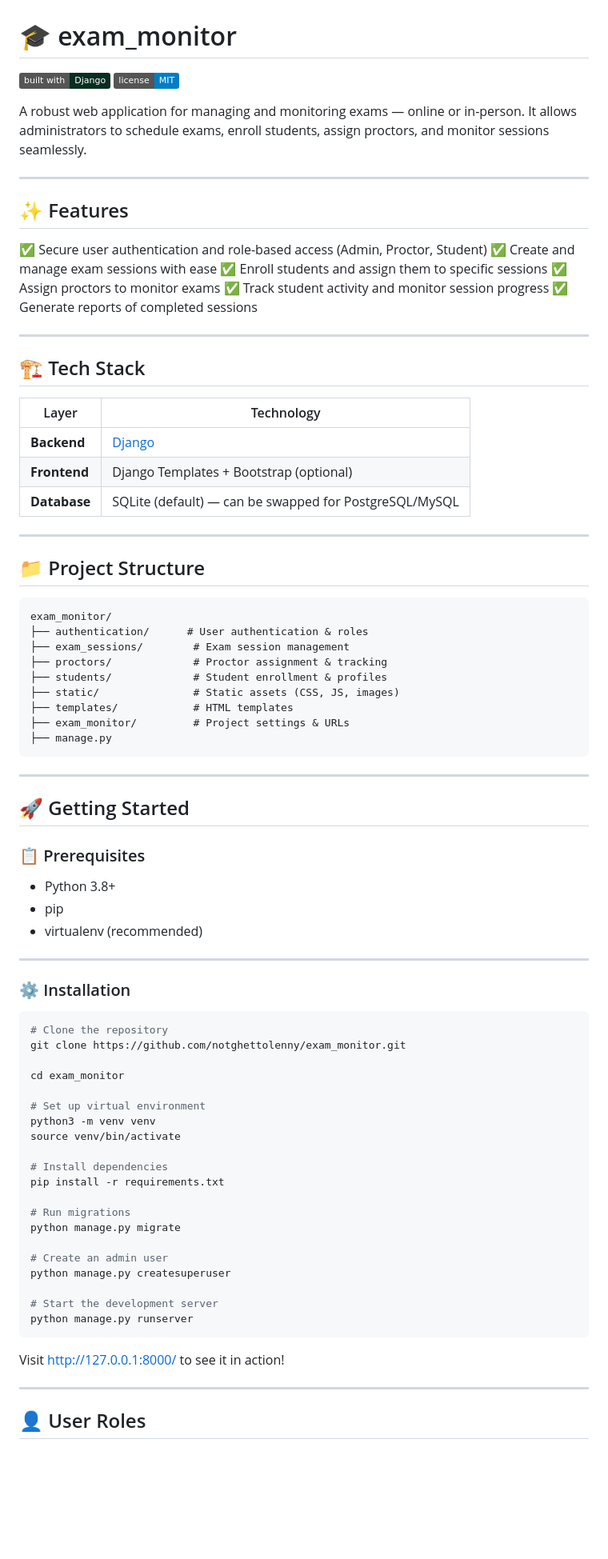
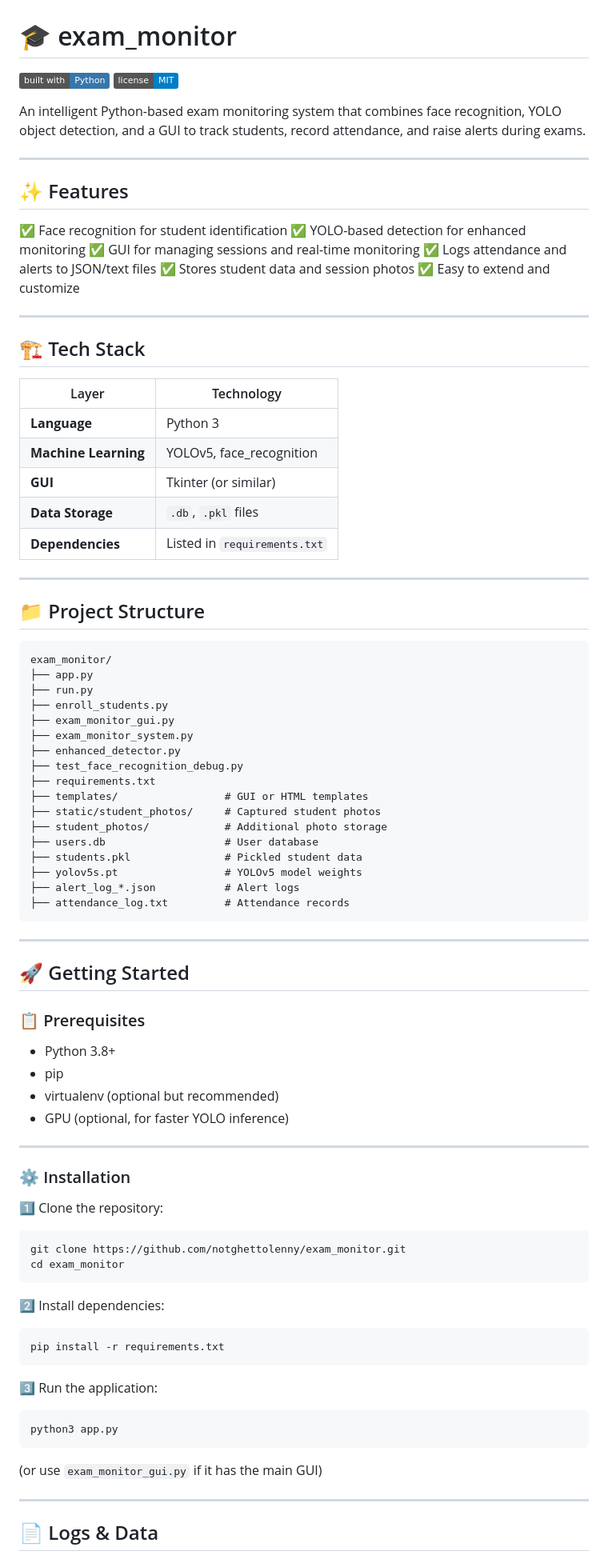
Before and after one commit to notghettolenny/exam_monitor, a Markdown page: README.md, the part around one of its changes. Shown at 80% size. GitHub-like rendering; badges without logos; blank space fills up the shorter version.

````diff
--- a/README.md
+++ b/README.md
@@ -1,31 +1,32 @@
 # 🎓 exam\_monitor
 
-![Django](https://img.shields.io/badge/built%20with-Django-092E20?style=flat\&logo=django\&logoColor=white)
+![Python](https://img.shields.io/badge/built%20with-Python-3776AB?style=flat\&logo=python\&logoColor=white)
 ![License](https://img.shields.io/badge/license-MIT-blue.svg)
 
-A robust web application for managing and monitoring exams — online or in-person.
-It allows administrators to schedule exams, enroll students, assign proctors, and monitor sessions seamlessly.
+An intelligent Python-based exam monitoring system that combines face recognition, YOLO object detection, and a GUI to track students, record attendance, and raise alerts during exams.
 
 ---
 
 ## ✨ Features
 
-✅ Secure user authentication and role-based access (Admin, Proctor, Student)
-✅ Create and manage exam sessions with ease
-✅ Enroll students and assign them to specific sessions
-✅ Assign proctors to monitor exams
-✅ Track student activity and monitor session progress
-✅ Generate reports of completed sessions
+✅ Face recognition for student identification
+✅ YOLO-based detection for enhanced monitoring
+✅ GUI for managing sessions and real-time monitoring
+✅ Logs attendance and alerts to JSON/text files
+✅ Stores student data and session photos
+✅ Easy to extend and customize
 
 ---
 
 ## 🏗️ Tech Stack
 
-| Layer        | Technology                                             |
-| ------------ | ------------------------------------------------------ |
-| **Backend**  | [Django](https://www.djangoproject.com/)               |
-| **Frontend** | Django Templates + Bootstrap (optional)                |
-| **Database** | SQLite (default) — can be swapped for PostgreSQL/MySQL |
+| Layer                | Technology                   |
+| -------------------- | ---------------------------- |
+| **Language**         | Python 3                     |
+| **Machine Learning** | YOLOv5, face\_recognition    |
+| **GUI**              | Tkinter (or similar)  |
+| **Data Storage**     | `.db`, `.pkl` files          |
+| **Dependencies**     | Listed in `requirements.txt` |
 
 ---
 
@@ -33,14 +34,22 @@ It allows administrators to schedule exams, enroll students, assign proctors, an
 
 ```
 exam_monitor/
-├── authentication/      # User authentication & roles
-├── exam_sessions/        # Exam session management
-├── proctors/             # Proctor assignment & tracking
-├── students/             # Student enrollment & profiles
-├── static/               # Static assets (CSS, JS, images)
-├── templates/            # HTML templates
-├── exam_monitor/         # Project settings & URLs
-├── manage.py
+├── app.py
+├── run.py
+├── enroll_students.py
+├── exam_monitor_gui.py
+├── exam_monitor_system.py
+├── enhanced_detector.py
+├── test_face_recognition_debug.py
+├── requirements.txt
+├── templates/                 # GUI or HTML templates
+├── static/student_photos/     # Captured student photos
+├── student_photos/            # Additional photo storage
+├── users.db                   # User database
+├── students.pkl               # Pickled student data
+├── yolov5s.pt                 # YOLOv5 model weights
+├── alert_log_*.json           # Alert logs
+├── attendance_log.txt         # Attendance records
 ```
 
 ---
@@ -51,38 +60,35 @@ exam_monitor/
 
 * Python 3.8+
 * pip
-* virtualenv (recommended)
+* virtualenv (optional but recommended)
+* GPU (optional, for faster YOLO inference)
 
 ---
 
 ### ⚙️ Installation
 
+1️⃣ Clone the repository:
+
 ```bash
-# Clone the repository
 git clone https://github.com/notghettolenny/exam_monitor.git
-
 cd exam_monitor
-
-# Set up virtual environment
-python3 -m venv venv
-source venv/bin/activate
-
-# Install dependencies
-pip install -r requirements.txt
-
-# Run migrations
-python manage.py migrate
-
-# Create an admin user
-python manage.py createsuperuser
-
-# Start the development server
-python manage.py runserver
 ```
 
-Visit [http://127.0.0.1:8000/](http://127.0.0.1:8000/) to see it in action!
+2️⃣ Install dependencies:
+
+```bash
+pip install -r requirements.txt
+```
+
+3️⃣ Run the application:
+
+```bash
+python3 app.py
+```
+
+(or use `exam_monitor_gui.py` if it has the main GUI)
 
 ---
 
-## 👤 User Roles
+## 📄 Logs & Data
 
````
Also changed, not shown: other parts of README.md (+23 -11 lines).
